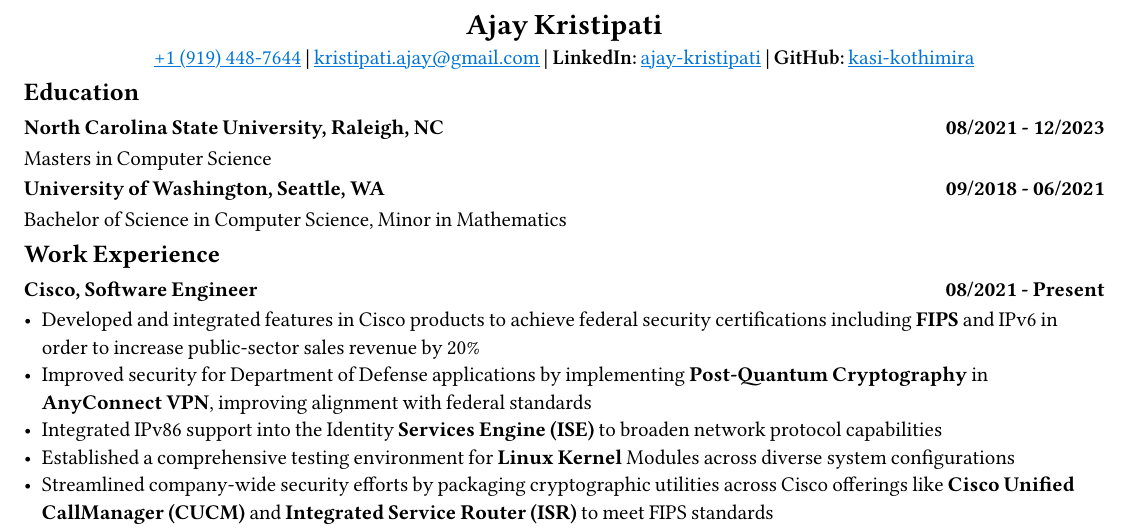
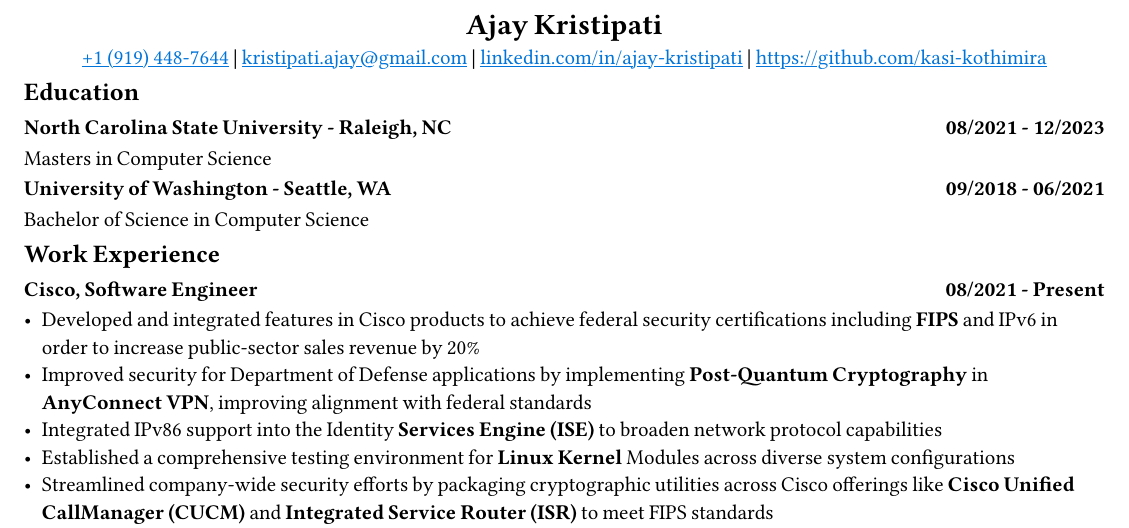
Before and after one commit to kasi-kothimira/resume, a Typst document (resume.typ): part of the page, cut so that both start at the same text. Compiled offline with Typst 0.15; a missing font is replaced by an installed copy or a similar font.

Commit message:
fix formatting

```diff
--- a/resume.typ
+++ b/resume.typ
@@ -36,14 +36,14 @@
 = #identity.first_name #identity.last_name
 #[
 #set text(weight: 600)
-#link("tel:"+ identity.phone.replace(regex("[-+ \(\)]"),""))[#identity.phone] | #link("mailto:"+identity.email)[#identity.email] | LinkedIn: #link("linkedin.com/in/"+identity.linkedin)[#identity.linkedin] | GitHub: #link("https://github.com/"+identity.github)[#identity.github]
+#link("tel:"+ identity.phone.replace(regex("[-+ \(\)]"),""))[#identity.phone] | #link("mailto:"+identity.email)[#identity.email] | #link("linkedin.com/in/"+identity.linkedin) |  #link("https://github.com/"+identity.github)
 ]
 #set align(left)
 == Education
-=== North Carolina State University, Raleigh, NC #h(1fr) 08/2021 - 12/2023
+=== North Carolina State University - Raleigh, NC #h(1fr) 08/2021 - 12/2023
 Masters in Computer Science
-=== University of Washington, Seattle, WA #h(1fr) 09/2018 - 06/2021
-Bachelor of Science in Computer Science, Minor in Mathematics
+=== University of Washington - Seattle, WA #h(1fr) 09/2018 - 06/2021
+Bachelor of Science in Computer Science
 == Work Experience
 
 === Cisco, Software Engineer #h(1fr) 08/2021 - Present
```
